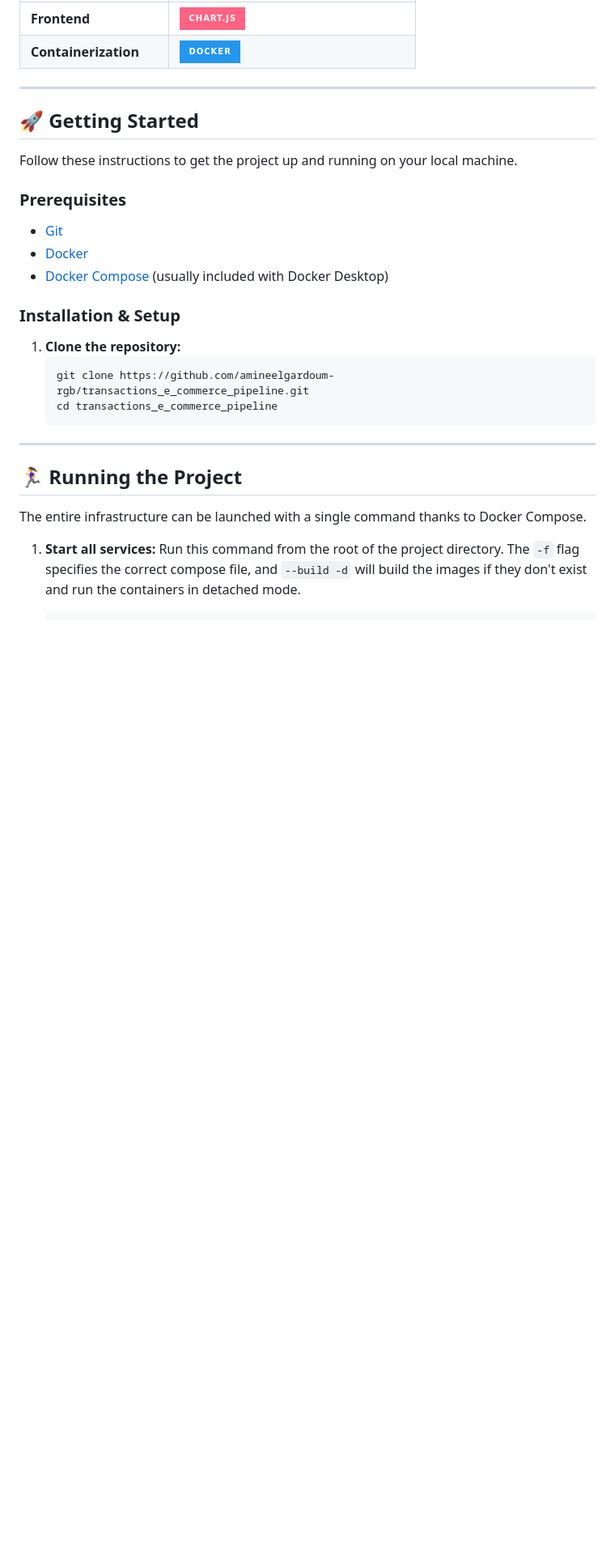
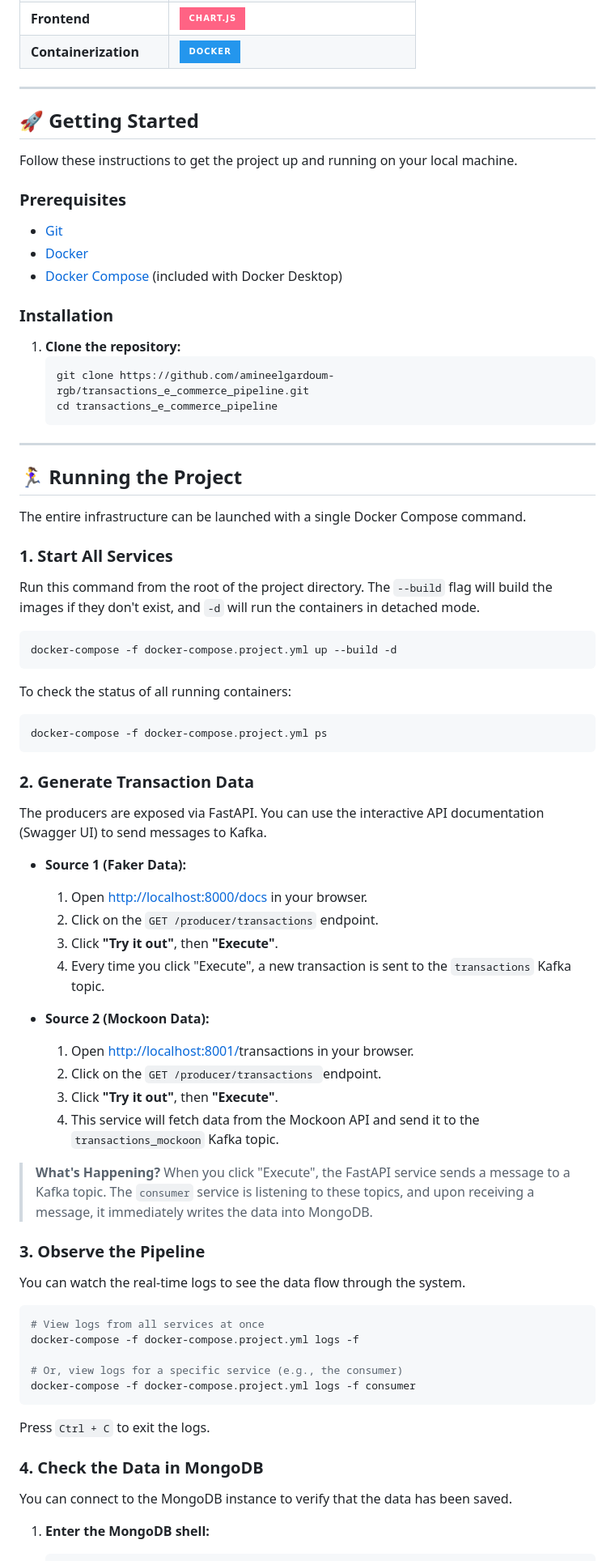
Before and after one commit to amineelgardoum-rgb/transactions_e_commerce_pipeline, a Markdown page: README.md, the part around the change printed below. Shown: that part at 81% size. GitHub-like rendering; badges without logos; blank space fills up the shorter version.

````diff
--- a/README.md
+++ b/README.md
@@ -45,9 +60,9 @@ Follow these instructions to get the project up and running on your local machin
 
 - [Git](https://git-scm.com/)
 - [Docker](https://www.docker.com/products/docker-desktop/)
-- [Docker Compose](https://docs.docker.com/compose/) (usually included with Docker Desktop)
+- [Docker Compose](https://docs.docker.com/compose/) (included with Docker Desktop)
 
-### Installation & Setup
+### Installation
 
 1. **Clone the repository:**
    ```bash
@@ -59,9 +74,60 @@ Follow these instructions to get the project up and running on your local machin
 
 ## 🏃‍♀️ Running the Project
 
-The entire infrastructure can be launched with a single command thanks to Docker Compose.
+The entire infrastructure can be launched with a single Docker Compose command.
 
-1. **Start all services:**
-   Run this command from the root of the project directory. The `-f` flag specifies the correct compose file, and `--build -d` will build the images if they don't exist and run the containers in detached mode.
+### 1. Start All Services
+
+Run this command from the root of the project directory. The `--build` flag will build the images if they don't exist, and `-d` will run the containers in detached mode.
+
+```bash
+docker-compose -f docker-compose.project.yml up --build -d
+```
+
+To check the status of all running containers:
+
+```bash
+docker-compose -f docker-compose.project.yml ps
+```
+
+### 2. Generate Transaction Data
+
+The producers are exposed via FastAPI. You can use the interactive API documentation (Swagger UI) to send messages to Kafka.
+
+- **Source 1 (Faker Data):**
+
+  1. Open [http://localhost:8000/docs](http://localhost:8000/docs) in your browser.
+  2. Click on the `GET /producer/transactions` endpoint.
+  3. Click **"Try it out"**, then **"Execute"**.
+  4. Every time you click "Execute", a new transaction is sent to the `transactions` Kafka topic.
+- **Source 2 (Mockoon Data):**
+
+  1. Open [http://localhost:8001/](http://localhost:8001/docs)transactions in your browser.
+  2. Click on the `GET /producer/transactions `endpoint.
+  3. Click **"Try it out"**, then **"Execute"**.
+  4. This service will fetch data from the Mockoon API and send it to the `transactions_mockoon` Kafka topic.
+
+> **What's Happening?**
+> When you click "Execute", the FastAPI service sends a message to a Kafka topic. The `consumer` service is listening to these topics, and upon receiving a message, it immediately writes the data into MongoDB.
+
+### 3. Observe the Pipeline
+
+You can watch the real-time logs to see the data flow through the system.
+
+```bash
+# View logs from all services at once
+docker-compose -f docker-compose.project.yml logs -f
+
+# Or, view logs for a specific service (e.g., the consumer)
+docker-compose -f docker-compose.project.yml logs -f consumer
+```
+
+Press `Ctrl + C` to exit the logs.
+
+### 4. Check the Data in MongoDB
+
+You can connect to the MongoDB instance to verify that the data has been saved.
+
+1. **Enter the MongoDB shell:**
 
    ```bash
````
Also changed, not shown: other parts of README.md (+44 -60 lines).
